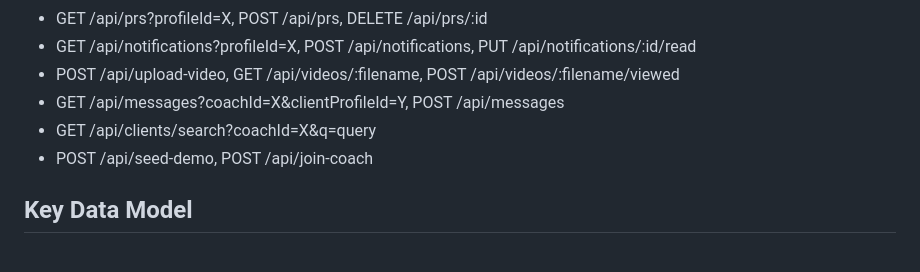
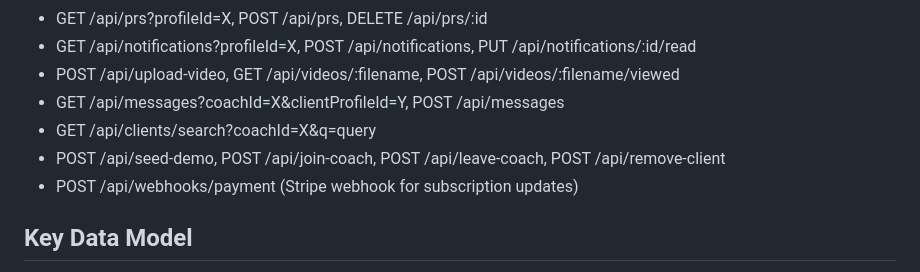
Before and after one commit to Bot360noscope/LiftFlow, a Markdown page: replit.md, the part around the change. Drawn GitHub-style.

Commit message:
Add functionality for managing coach-client relationships and payments
Add new API endpoints for leaving a coach, removing a client, and handling Stripe payment webhooks.

Replit-Commit-Author: Agent
Replit-Commit-Session-Id: 46b757ba-babe-4e26-aa73-6dc52e06e0cc
Replit-Commit-Checkpoint-Type: full_checkpoint
Replit-Commit-Event-Id: 7b99d97e-404d-4a63-98b3-43a339b742a6
Replit-Commit-Screenshot-Url: https://storage.googleapis.com/screenshot-production-us-central1/91efe93e-d061-4c26-ad2f-f26d54240ce5/46b757ba-babe-4e26-aa73-6dc52e06e0cc/5UZmJrB
Replit-Helium-Checkpoint-Created: true

```diff
--- a/replit.md
+++ b/replit.md
@@ -29,7 +29,8 @@ LiftFlow is a mobile fitness coaching app built with Expo + Express. It centers
 - POST /api/upload-video, GET /api/videos/:filename, POST /api/videos/:filename/viewed
 - GET /api/messages?coachId=X&clientProfileId=Y, POST /api/messages
 - GET /api/clients/search?coachId=X&q=query
-- POST /api/seed-demo, POST /api/join-coach
+- POST /api/seed-demo, POST /api/join-coach, POST /api/leave-coach, POST /api/remove-client
+- POST /api/webhooks/payment (Stripe webhook for subscription updates)
 
 ## Key Data Model
 - **Program exercises**: Stored as JSONB array of WorkoutWeek → WorkoutDay → Exercise objects
```
